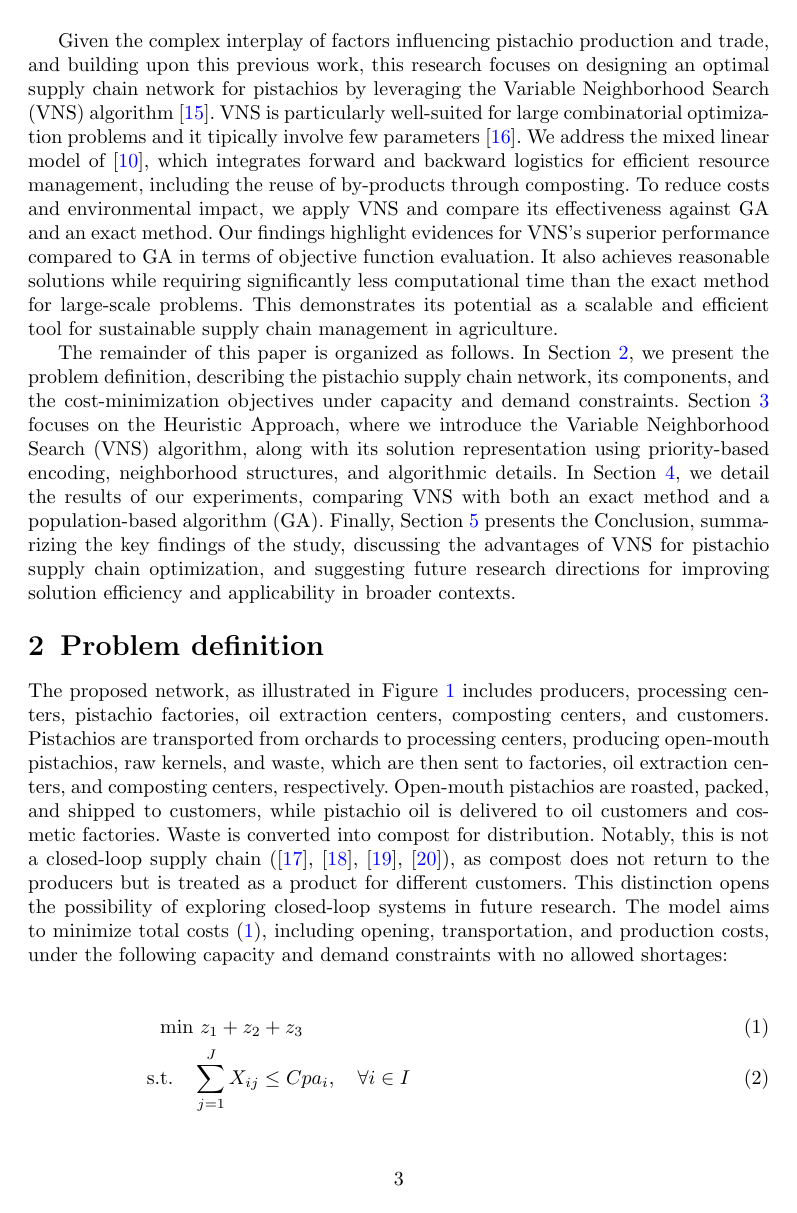
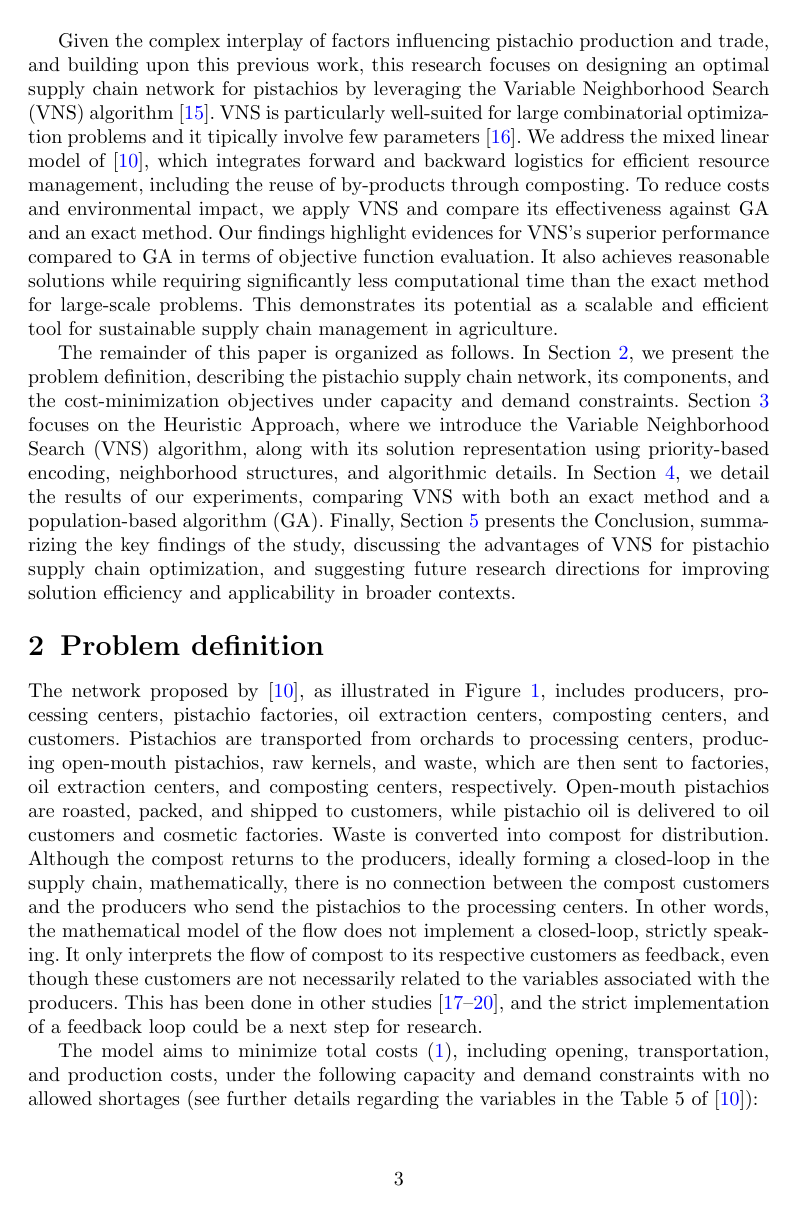
Before and after one commit to raissagd/Pistachio_CLSC, a LaTeX paper (sn-article-template/sn-article.tex): page 3 of 19. Compiled offline with pdfLaTeX.

Commit message:
Correções na seção de definição do problema
Explicitei a origem do modelo, melhorei a discussão sobre a realimentação e corrigi alguns errinhos nas equações

```diff
--- a/sn-article-template/sn-article.tex
+++ b/sn-article-template/sn-article.tex
@@ -186,17 +186,22 @@ suggesting future research directions for improving solution efficiency and appl
 \section{Problem definition}
 \label{sec:sec2}
 
-The proposed network, as illustrated in Figure~\ref{fig:supplychain} includes producers, processing centers, pistachio factories,
+The network proposed by \cite{rajabi2023utilizing}, as illustrated in Figure \ref{fig:supplychain}, includes producers, processing centers, pistachio factories,
 oil extraction centers, composting centers, and customers. Pistachios are transported
 from orchards to processing centers, producing open-mouth pistachios, raw kernels, and
 waste, which are then sent to factories, oil extraction centers, and composting centers, respectively.
 Open-mouth pistachios are roasted, packed, and shipped to customers, while pistachio oil
 is delivered to oil customers and cosmetic factories. Waste is converted into compost for
-distribution. Notably, this is not a closed-loop supply chain (\cite{pishvaee2010memetic}, \cite{ahmadi2019integrated}, \cite{banasik2016simple},
-\cite{gholian2023metaheuristic}), as compost does not return to the producers but is treated
-as a product for different customers. This distinction opens the possibility of exploring closed-loop systems in future research.
+distribution. Although the compost returns to the producers, ideally forming a closed-loop in the supply chain, mathematically, there is no connection between the compost customers and the producers who send the pistachios to the processing centers. In other words, the mathematical model of the flow does not implement a closed-loop, strictly speaking. It only interprets the flow of compost to its respective customers as feedback, even though these customers are not necessarily related to the variables associated with the producers. This has been done in other studies \cite{pishvaee2010memetic,ahmadi2019integrated,banasik2016simple,gholian2023metaheuristic}, and the strict implementation of a feedback loop could be a next step for research.
+
+% Notably, this is not a closed-loop supply chain (\cite{pishvaee2010memetic}, \cite{ahmadi2019integrated}, \cite{banasik2016simple},
+% \cite{gholian2023metaheuristic}), as compost does not return to the producers but is treated
+% as a product for different customers. This distinction opens the possibility of exploring closed-loop systems in future research.
+% The model aims to minimize total costs \eqref{eq:custo}, including opening, transportation,
+% and production costs, under the following capacity and demand constraints with no allowed shortages:
+
 The model aims to minimize total costs \eqref{eq:custo}, including opening, transportation,
-and production costs, under the following capacity and demand constraints with no allowed shortages:
+and production costs, under the following capacity and demand constraints with no allowed shortages (see further details regarding the variables in the Table 5 of \cite{rajabi2023utilizing}):
 
 \begin{figure}[h!]
     \centering
@@ -208,9 +213,9 @@ and production costs, under the following capacity and demand constraints with n
 
 \begin{align}
     \min &\ z_1 + z_2 + z_3 \label{eq:custo}\\
-    \text{s.t.} \quad & \sum\limits_{j=1}^J X_{ij} \le Cpa_i, \quad \forall i \in I \label{eq:restricao1}\\
+    \text{s.t.:} \quad & \sum\limits_{j=1}^J X_{ij} \le Cpa_i, \quad \forall i \in I \label{eq:restricao1}\\
     & \sum\limits_{i=1}^I X_{ij} \le Cpu_j\times U_j, \quad \forall j \in J \label{eq:restricao2}\\
-    & \sum\limits_{e=1}^E Ow_{eq} + \sum\limits_{j=1}^J Gw_{jq} \le Cpy_q \times T_q, \quad \forall q \in Q \label{eq:restricao3}\\
+    & \sum\limits_{e=1}^E Ow_{eq} + \sum\limits_{j=1}^J Gw_{jq} \le Cpy_q \times Y_q, \quad \forall q \in Q \label{eq:restricao3}\\
     & \sum\limits_{j=1}^J Go_{jk} \le Cpw_k\times W_k, \quad \forall k \in K \label{eq:restricao4}\\
     & \sum\limits_{j=1}^J Gr_{je} \le Cpr_e\times R_e, \quad \forall e \in E \label{eq:restricao5}\\
     & \sum\limits_{e=1}^E O_{en_2} \le Cpv_s\times V_s, \quad \forall s \in S \label{eq:restricao6}\\
@@ -221,12 +226,12 @@ and production costs, under the following capacity and demand constraints with n
     & \theta_1 + \theta_2 + \theta_3 = 1 \label{eq:restricao11}\\
     & \sum\limits_{n_1=1}^{N_1} P_{kn_1} \le \sum\limits_{j=1}^J Go_{jk} \times \gamma k, \quad \forall k \in K \label{eq:restricao12}\\
     & \sum\limits_{n_2=1}^{N_2} O_{en_2} + \sum\limits_{s=1}^S Oc_{es} \le \sum\limits_{j=1} Gr_{je}\times(1-\lambda), \quad \forall e\in E \label{eq:restricao13}\\
-    & \sum\limits_{q=1}^{Q} Ow_{eq} \le \sum\limits_{j=1}^J Gr_{je} \times \lambda k, \quad \forall e \in E \label{eq:restricao14}\\
+    & \sum\limits_{q=1}^{Q} Ow_{eq} \le \sum\limits_{j=1}^J Gr_{je} \times \lambda, \quad \forall e \in E \label{eq:restricao14}\\
     & \sum\limits_{n_3=1}^{N_3} L_{sn_1} \le \sum\limits_{e=1}^E Oc_{es} \times \gamma s, \quad \forall s \in S \label{eq:restricao15}\\
     & \sum\limits_{m=1}^M D_{qm} \le \left(\sum\limits_{j=1}^J Gw_{jq} + \sum\limits_{e=1}^E Ow_{eq} \right) \times \gamma q, \quad \forall q \in Q \label{eq:restricao16}\\
-    & \sum\limits_{k=1}^K P_{kn_1} \le Dp_{n_1}, \quad \forall n_1 \in N_1 \label{eq:restricao17}\\
-    & \sum\limits_{e=1}^E O_{en_2} \le Du_{n_2}, \quad \forall n_2 \in N_2 \label{eq:restricao18}\\
-    & \sum\limits_{s=1}^S L_{sn_3} \le Ds_{n_3}, \quad \forall n_3 \in N_3 \label{eq:restricao19}\\
+    & \sum\limits_{k=1}^K P_{kn_1} \ge Dp_{n_1}, \quad \forall n_1 \in N_1 \label{eq:restricao17}\\
+    & \sum\limits_{e=1}^E O_{en_2} \ge Du_{n_2}, \quad \forall n_2 \in N_2 \label{eq:restricao18}\\
+    & \sum\limits_{s=1}^S L_{sn_3} \ge Ds_{n_3}, \quad \forall n_3 \in N_3 \label{eq:restricao19}\\
     & \sum\limits_{q=1}^Q D_{qm} \le Dc_{m}, \quad \forall m \in M \label{eq:restricao20}
 \end{align}
 
```
Also changed, not shown: sn-article-template/sn-article.pdf.
